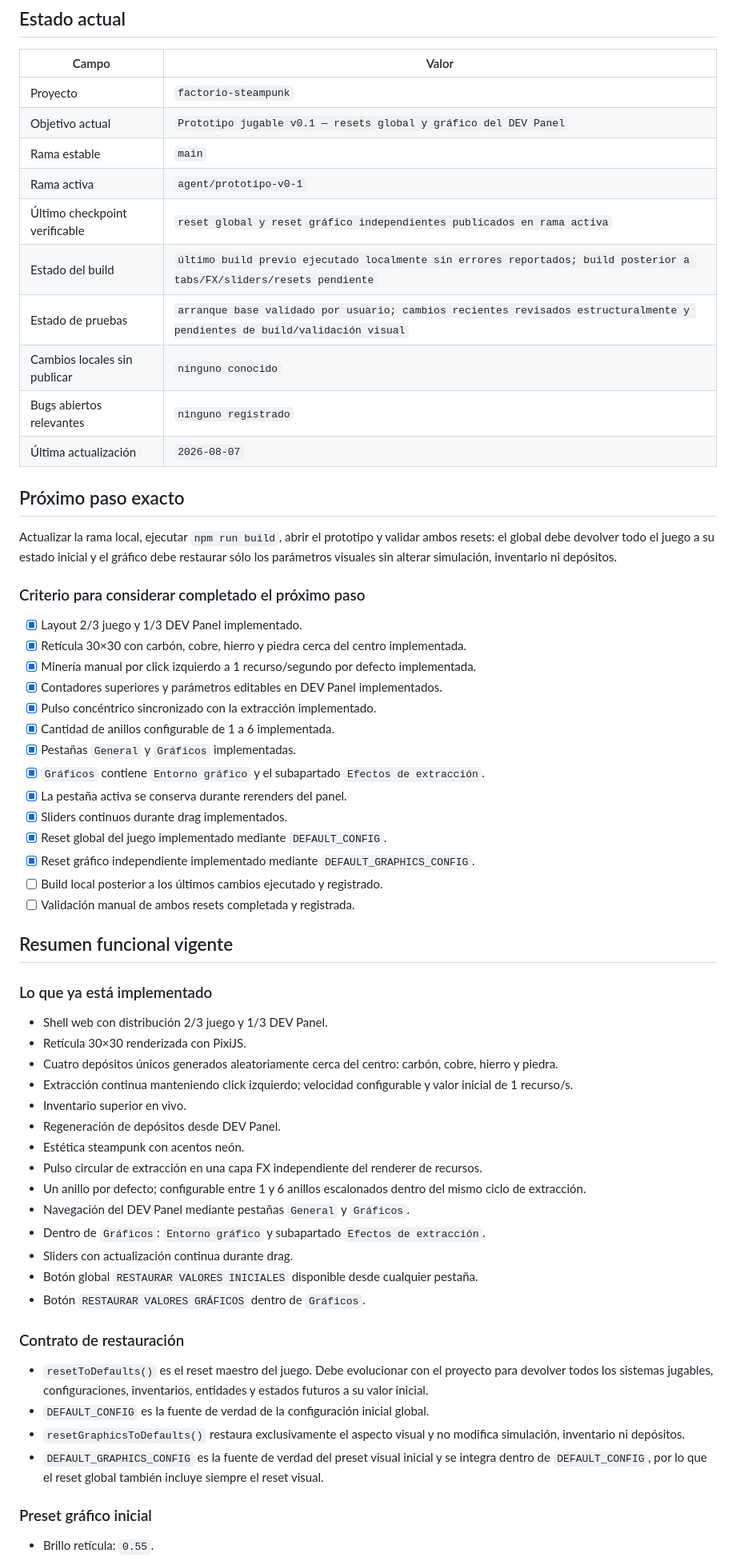
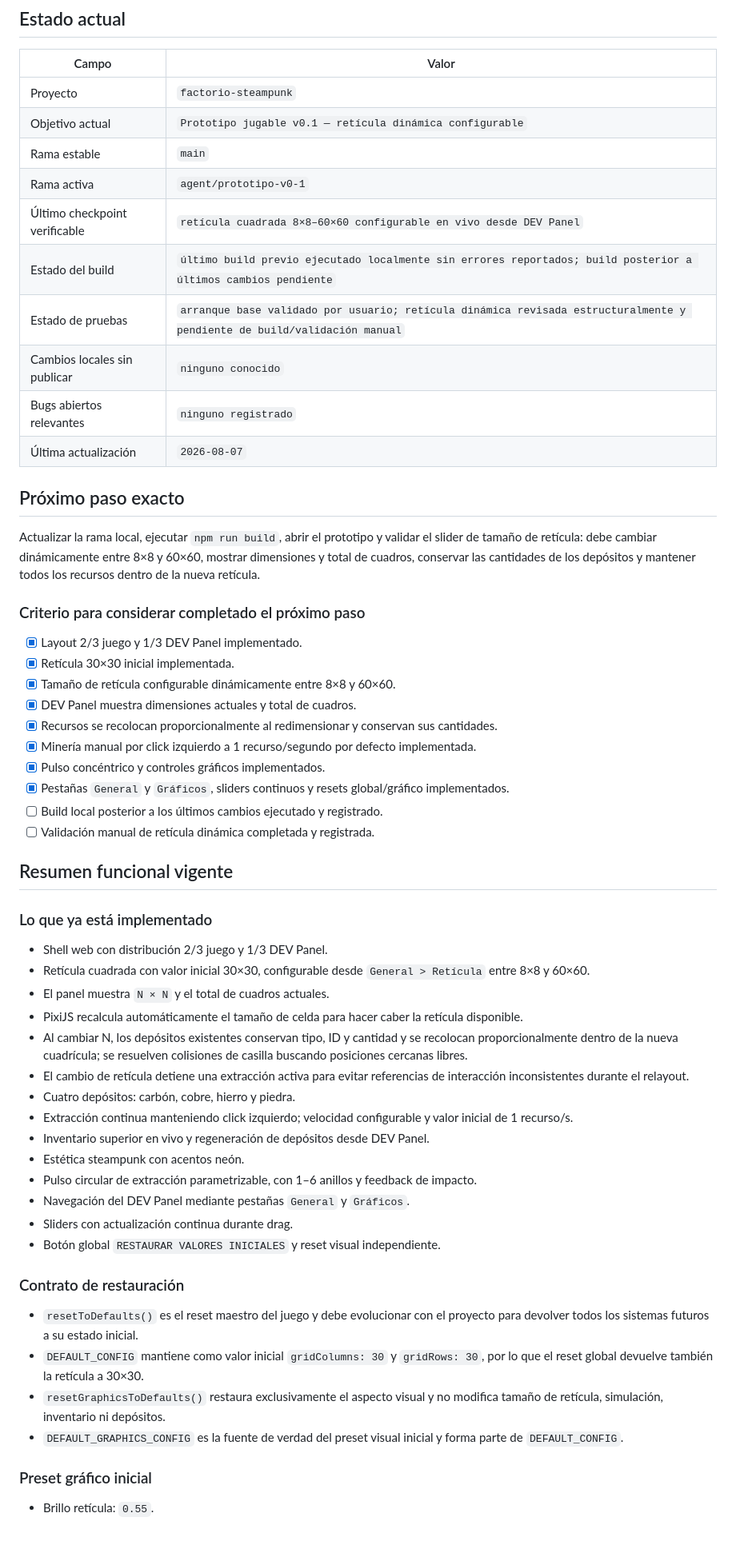
Before and after one commit to xArtXtrAx/factorio-steampunk, a Markdown page: BITÁCORA_GPT.md, the part around one of its changes. Shown at 80% size. Drawn GitHub-style; blank space fills up the shorter version.

Commit message:
Documenta retícula dinámica configurable

```diff
--- a/BITÁCORA_GPT.md
+++ b/BITÁCORA_GPT.md
@@ -7,62 +7,58 @@
 | Campo | Valor |
 |---|---|
 | Proyecto | `factorio-steampunk` |
-| Objetivo actual | `Prototipo jugable v0.1 — resets global y gráfico del DEV Panel` |
+| Objetivo actual | `Prototipo jugable v0.1 — retícula dinámica configurable` |
 | Rama estable | `main` |
 | Rama activa | `agent/prototipo-v0-1` |
-| Último checkpoint verificable | `reset global y reset gráfico independientes publicados en rama activa` |
-| Estado del build | `último build previo ejecutado localmente sin errores reportados; build posterior a tabs/FX/sliders/resets pendiente` |
-| Estado de pruebas | `arranque base validado por usuario; cambios recientes revisados estructuralmente y pendientes de build/validación visual` |
+| Último checkpoint verificable | `retícula cuadrada 8×8–60×60 configurable en vivo desde DEV Panel` |
+| Estado del build | `último build previo ejecutado localmente sin errores reportados; build posterior a últimos cambios pendiente` |
+| Estado de pruebas | `arranque base validado por usuario; retícula dinámica revisada estructuralmente y pendiente de build/validación manual` |
 | Cambios locales sin publicar | `ninguno conocido` |
 | Bugs abiertos relevantes | `ninguno registrado` |
 | Última actualización | `2026-08-07` |
 
 ## Próximo paso exacto
 
-Actualizar la rama local, ejecutar `npm run build`, abrir el prototipo y validar ambos resets: el global debe devolver todo el juego a su estado inicial y el gráfico debe restaurar sólo los parámetros visuales sin alterar simulación, inventario ni depósitos.
+Actualizar la rama local, ejecutar `npm run build`, abrir el prototipo y validar el slider de tamaño de retícula: debe cambiar dinámicamente entre 8×8 y 60×60, mostrar dimensiones y total de cuadros, conservar las cantidades de los depósitos y mantener todos los recursos dentro de la nueva retícula.
 
 ### Criterio para considerar completado el próximo paso
 
 - [x] Layout 2/3 juego y 1/3 DEV Panel implementado.
-- [x] Retícula 30×30 con carbón, cobre, hierro y piedra cerca del centro implementada.
+- [x] Retícula 30×30 inicial implementada.
+- [x] Tamaño de retícula configurable dinámicamente entre 8×8 y 60×60.
+- [x] DEV Panel muestra dimensiones actuales y total de cuadros.
+- [x] Recursos se recolocan proporcionalmente al redimensionar y conservan sus cantidades.
 - [x] Minería manual por click izquierdo a 1 recurso/segundo por defecto implementada.
-- [x] Contadores superiores y parámetros editables en DEV Panel implementados.
-- [x] Pulso concéntrico sincronizado con la extracción implementado.
-- [x] Cantidad de anillos configurable de 1 a 6 implementada.
-- [x] Pestañas `General` y `Gráficos` implementadas.
-- [x] `Gráficos` contiene `Entorno gráfico` y el subapartado `Efectos de extracción`.
-- [x] La pestaña activa se conserva durante rerenders del panel.
-- [x] Sliders continuos durante drag implementados.
-- [x] Reset global del juego implementado mediante `DEFAULT_CONFIG`.
-- [x] Reset gráfico independiente implementado mediante `DEFAULT_GRAPHICS_CONFIG`.
+- [x] Pulso concéntrico y controles gráficos implementados.
+- [x] Pestañas `General` y `Gráficos`, sliders continuos y resets global/gráfico implementados.
 - [ ] Build local posterior a los últimos cambios ejecutado y registrado.
-- [ ] Validación manual de ambos resets completada y registrada.
+- [ ] Validación manual de retícula dinámica completada y registrada.
 
 ## Resumen funcional vigente
 
 ### Lo que ya está implementado
 
 - Shell web con distribución 2/3 juego y 1/3 DEV Panel.
-- Retícula 30×30 renderizada con PixiJS.
-- Cuatro depósitos únicos generados aleatoriamente cerca del centro: carbón, cobre, hierro y piedra.
+- Retícula cuadrada con valor inicial 30×30, configurable desde `General > Retícula` entre 8×8 y 60×60.
+- El panel muestra `N × N` y el total de cuadros actuales.
+- PixiJS recalcula automáticamente el tamaño de celda para hacer caber la retícula disponible.
+- Al cambiar N, los depósitos existentes conservan tipo, ID y cantidad y se recolocan proporcionalmente dentro de la nueva cuadrícula; se resuelven colisiones de casilla buscando posiciones cercanas libres.
+- El cambio de retícula detiene una extracción activa para evitar referencias de interacción inconsistentes durante el relayout.
+- Cuatro depósitos: carbón, cobre, hierro y piedra.
 - Extracción continua manteniendo click izquierdo; velocidad configurable y valor inicial de 1 recurso/s.
-- Inventario superior en vivo.
-- Regeneración de depósitos desde DEV Panel.
+- Inventario superior en vivo y regeneración de depósitos desde DEV Panel.
 - Estética steampunk con acentos neón.
-- Pulso circular de extracción en una capa FX independiente del renderer de recursos.
-- Un anillo por defecto; configurable entre 1 y 6 anillos escalonados dentro del mismo ciclo de extracción.
+- Pulso circular de extracción parametrizable, con 1–6 anillos y feedback de impacto.
 - Navegación del DEV Panel mediante pestañas `General` y `Gráficos`.
-- Dentro de `Gráficos`: `Entorno gráfico` y subapartado `Efectos de extracción`.
 - Sliders con actualización continua durante drag.
-- Botón global `RESTAURAR VALORES INICIALES` disponible desde cualquier pestaña.
-- Botón `RESTAURAR VALORES GRÁFICOS` dentro de `Gráficos`.
+- Botón global `RESTAURAR VALORES INICIALES` y reset visual independiente.
 
 ### Contrato de restauración
 
-- `resetToDefaults()` es el reset maestro del juego. Debe evolucionar con el proyecto para devolver todos los sistemas jugables, configuraciones, inventarios, entidades y estados futuros a su valor inicial.
-- `DEFAULT_CONFIG` es la fuente de verdad de la configuración inicial global.
-- `resetGraphicsToDefaults()` restaura exclusivamente el aspecto visual y no modifica simulación, inventario ni depósitos.
-- `DEFAULT_GRAPHICS_CONFIG` es la fuente de verdad del preset visual inicial y se integra dentro de `DEFAULT_CONFIG`, por lo que el reset global también incluye siempre el reset visual.
+- `resetToDefaults()` es el reset maestro del juego y debe evolucionar con el proyecto para devolver todos los sistemas futuros a su estado inicial.
+- `DEFAULT_CONFIG` mantiene como valor inicial `gridColumns: 30` y `gridRows: 30`, por lo que el reset global devuelve también la retícula a 30×30.
+- `resetGraphicsToDefaults()` restaura exclusivamente el aspecto visual y no modifica tamaño de retícula, simulación, inventario ni depósitos.
+- `DEFAULT_GRAPHICS_CONFIG` es la fuente de verdad del preset visual inicial y forma parte de `DEFAULT_CONFIG`.
 
 ### Preset gráfico inicial
 
```
Also changed, not shown: other parts of BITÁCORA_GPT.md (+27 -54 lines).
